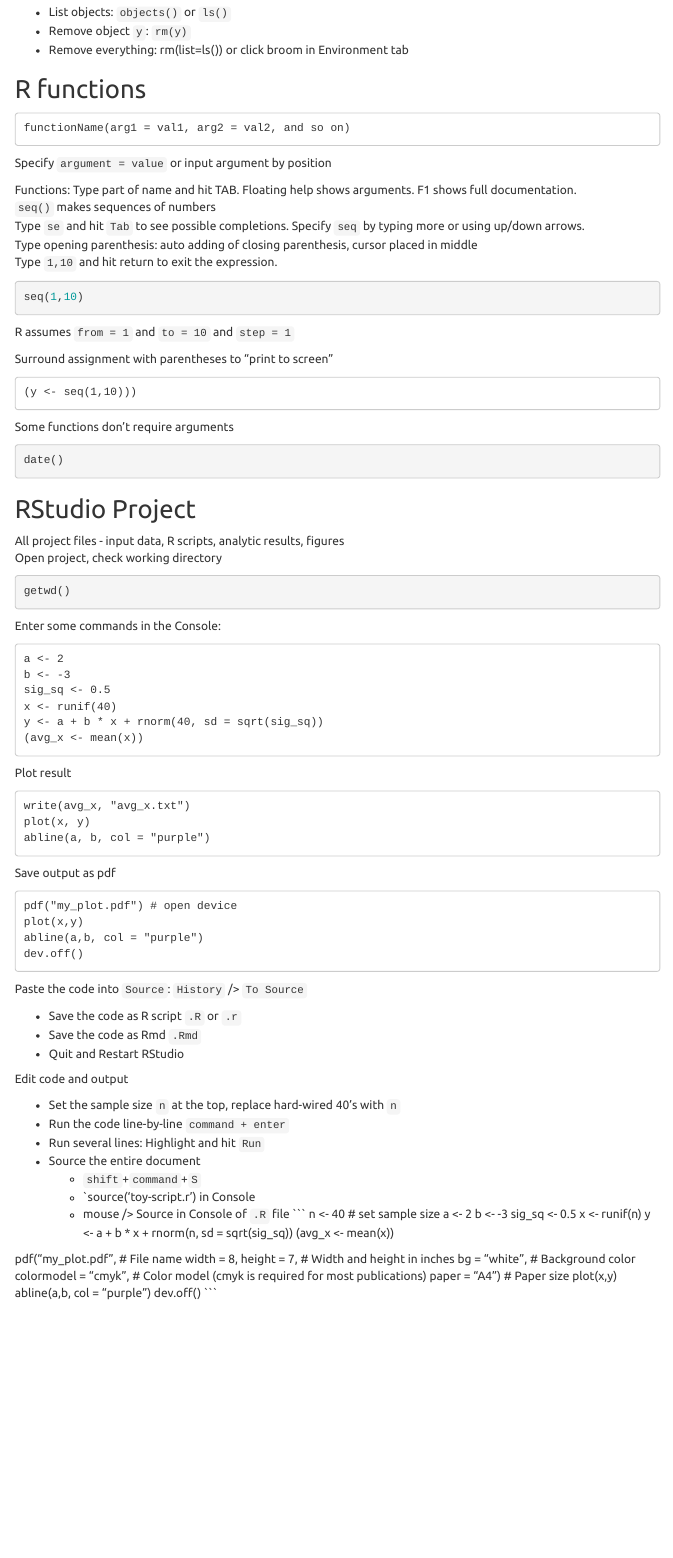
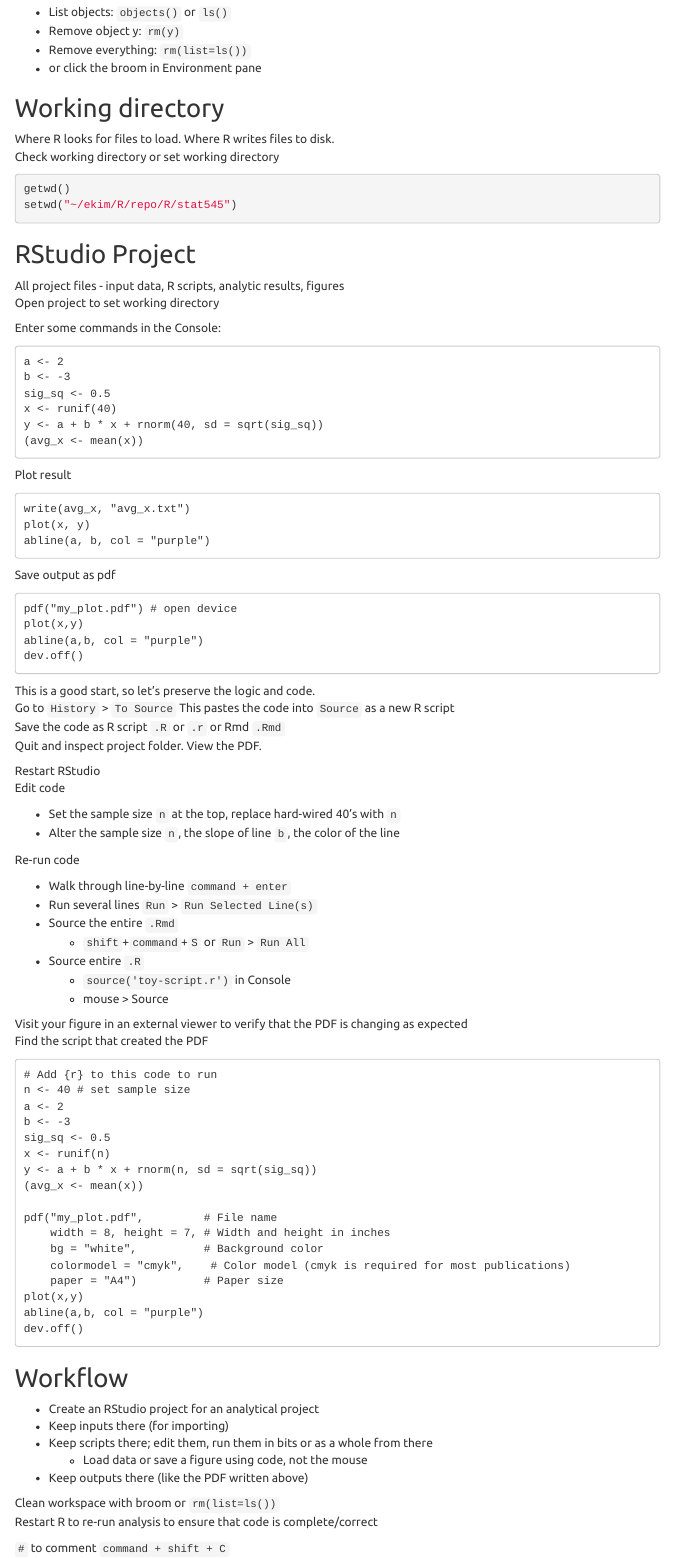
Before and after one commit to emkim1/stat545, an R Markdown document (02_basics.Rmd): the page in a window 1100 px wide, from 740 px down before the commit and from 1330 px down after it, so that both start at the same text. Rendered offline with R 4.5, knitr and Pandoc, with nearby package versions; menus at the side of the page are left out; common packages that the code uses without loading them are loaded.

Commit message:
Minor formating

````diff
--- a/02_basics.Rmd
+++ b/02_basics.Rmd
@@ -51,16 +48,6 @@
-* List objects: `objects()` or `ls()`
-* Remove object `y`: `rm(y)`
-* Remove everything: rm(list=ls()) or click broom in Environment tab
-
 ## R functions
-```
-functionName(arg1 = val1, arg2 = val2, and so on)
-```
-Specify `argument = value` or input argument by position
+Specify function `argument = value` or argument by position
+`functionName(arg1 = val1, arg2 = val2, and so on)`
 
 Functions: Type part of name and hit TAB. Floating help shows arguments. F1 shows full documentation.
 `seq()` makes sequences of numbers
-Type `se` and hit `Tab` to see possible completions. Specify `seq` by typing more or using up/down arrows.
-Type opening parenthesis:  auto adding of closing parenthesis, cursor placed in middle
-Type `1,10` and hit return to exit the expression.
-```r
@@ -67,5 +61,2 @@
 seq(1,10)
 ```
-R assumes `from = 1` and `to = 10` and `step = 1`
-
-Surround assignment with parentheses to "print to screen"
@@ -76,13 +76,20 @@
+* List objects: `objects()` or `ls()`
+* Remove object y: `rm(y)`
+* Remove everything: `rm(list=ls())`
+* or click the broom in Environment pane
+
+## Working directory
+Where R looks for files to load. Where R writes files to disk.
+Check working directory or set working directory
 ```r
-date()
+getwd()
+setwd("~/ekim/R/repo/R/stat545")
 ```
 
 ## RStudio Project
 All project files - input data, R scripts, analytic results, figures
-Open project, check working directory
-```r
-getwd()
-```
+Open project to set working directory
+
 Enter some commands in the Console:
 ```
 a <- 2
@@ -105,22 +112,33 @@
 abline(a,b, col = "purple")
 dev.off()
 ```
-Paste the code into `Source`: `History` /> `To Source`
+This is a good start, so let's preserve the logic and code.
+Go to `History` > `To Source`
+This pastes the code into `Source` as a new R script
+Save the code as R script `.R` or `.r`  or Rmd `.Rmd`
+Quit and inspect project folder. View the PDF.
 
-* Save the code as R script `.R` or `.r`
-* Save the code as Rmd `.Rmd`
-* Quit and Restart RStudio
-
-Edit code and output
+Restart RStudio
+Edit code
 
 * Set the sample size `n` at the top, replace hard-wired 40's with `n`
-* Run the code line-by-line `command + enter`
-* Run several lines: Highlight and hit `Run`
-* Source the entire document
-  * `shift`+`command`+`S`
-  * `source('toy-script.r') in Console
-  * mouse /> Source in Console of `.R` file
+* Alter the sample size `n`, the slope of line `b`, the color of the line
+
+Re-run code
+
+* Walk through line-by-line `command + enter`
+* Run several lines `Run` > `Run Selected Line(s)`
+* Source the entire `.Rmd`
+  * `shift`+`command`+`S` or  `Run` > `Run All`
+* Source entire `.R`
+  * `source('toy-script.r')` in Console
+  * mouse > Source
+
+Visit your figure in an external viewer to verify that the PDF is changing as expected
+Find the script that created the PDF
+
 ```
+# Add {r} to this code to run
 n <- 40 # set sample size
 a <- 2
 b <- -3
@@ -138,3 +156,16 @@
 abline(a,b, col = "purple")
 dev.off()
 ```
+
+## Workflow
+
+* Create an RStudio project for an analytical project
+* Keep inputs there (for importing)
+* Keep scripts there; edit them, run them in bits or as a whole from there
+  * Load data or save a figure using code, not the mouse
+* Keep outputs there (like the PDF written above)
+
+Clean workspace with broom or `rm(list=ls())`
+Restart R to re-run analysis to ensure that code is complete/correct
+
+`#` to comment `command + shift + C`
````
Also changed, not shown: 02_basics.md, 02_basics.Rmd (29 more changed lines).
